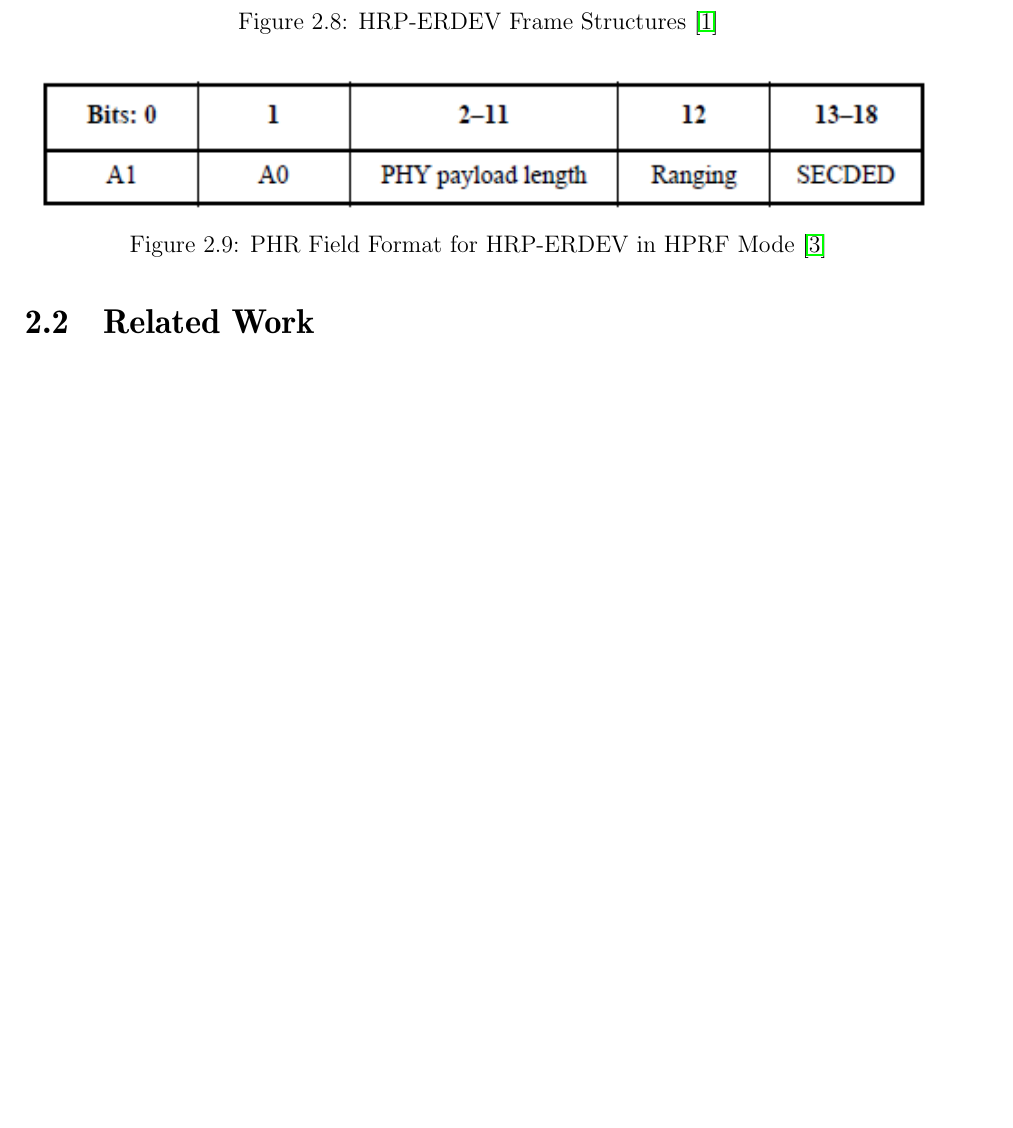
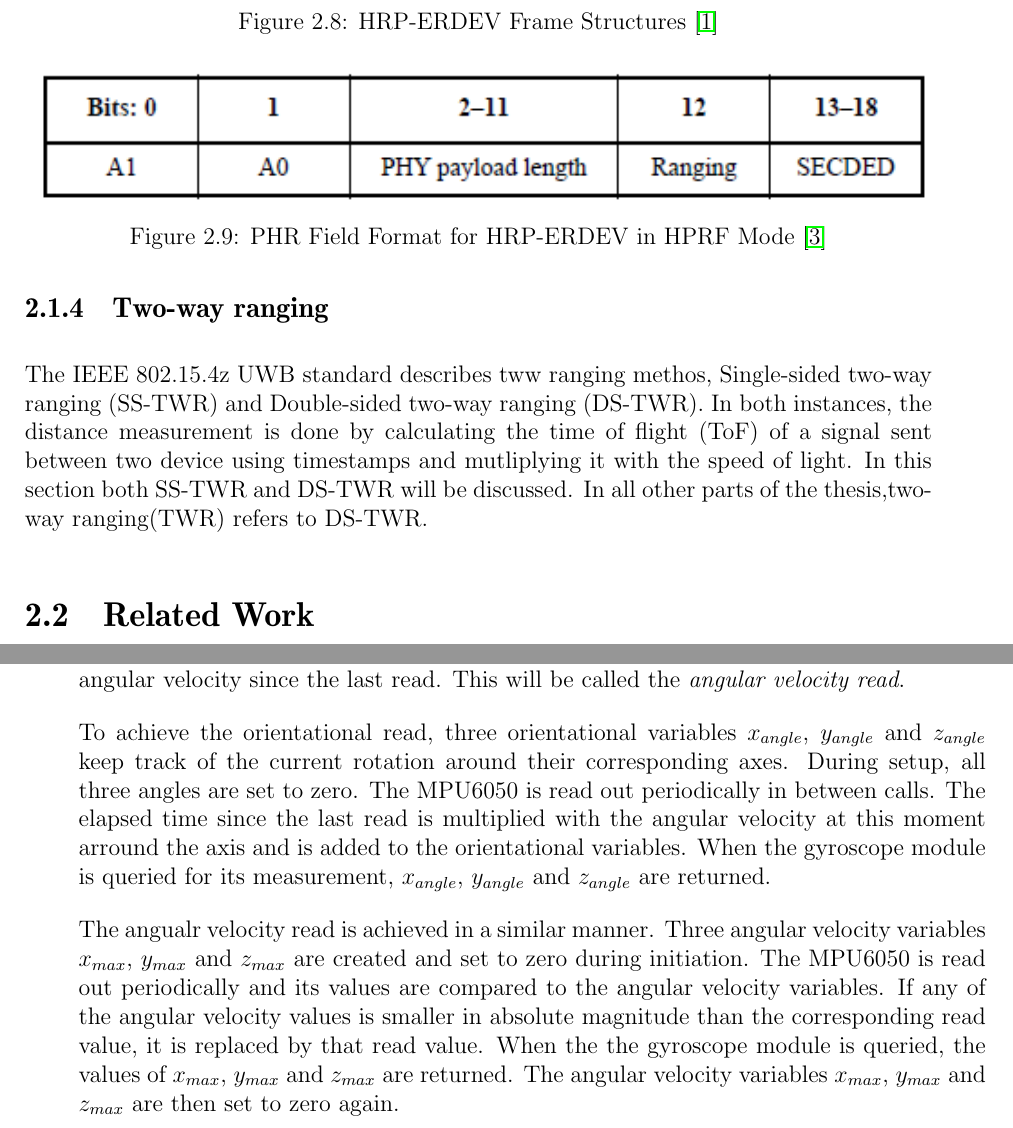
Before and after one commit to degenwitz/ma_latex, a LaTeX thesis (thesis.tex, which reads chapters/fundamentals.tex, chapters/implementation.tex): part of page 24 of 73 before the commit and two parts of pages 24 and 41 of 73 after it, the two joined at a grey line, cut so that both start at the same text, the shorter picture padded with empty space. Compiled offline with pdfLaTeX.

```diff
--- a/chapters/fundamentals.tex
+++ b/chapters/fundamentals.tex
@@ -303,6 +303,16 @@
 \end{figure}
 
 
+\subsection{Two-way ranging}
+\label{ss:two_way_ranging}
+The IEEE 802.15.4z UWB standard describes tww ranging methos, Single-sided two-way ranging (SS-TWR) and Double-sided two-way ranging (DS-TWR).
+In both instances, the distance measurement is done by calculating the time of flight (ToF) of a signal sent between two device using timestamps and mutliplying it with the speed of light.
+In this section both SS-TWR and DS-TWR will be discussed.
+In all other parts of the thesis,two-way ranging(TWR) refers to DS-TWR.
+
+
+
+
 \section{Related Work} % application of concepts
 
 
--- a/chapters/implementation.tex
+++ b/chapters/implementation.tex
@@ -90,10 +90,8 @@
 It represents a measurement of the current situation.
 The caller is more interested what happened since the last query.
 Two different implementations for the read of the gyroscope were used during the experimental phase of this thesis.
-One would try to return the current orientation of the tag. This read will be called the orientational read.
- while the other would return the maximal registered angular velocity since the last read.
-
-
+One would try to return the current orientation of the tag. This read will be called the \textit{orientational read}.
+The other would return the maximal registered angular velocity since the last read. This will be called the \textit{angular velocity read}.
 
 
 \begin{figure}[ht!]
@@ -102,6 +100,27 @@
 \caption{Schematic view of the MPU6050, showing the direction of the three axis X,Y,Z.}
 \label{f:MPU6050_orientation}
 \end{figure}
+
+
+
+To achieve the orientational read, three orientational variables $x_{angle}$, $y_{angle}$ and $z_{angle}$ keep track of the current rotation around their corresponding axes.
+During setup, all three angles are set to zero.
+The MPU6050 is read out periodically in between calls.
+The elapsed time since the last read is multiplied with the angular velocity at this moment arround the axis and is added to the orientational variables.
+When the gyroscope module is queried for its measurement, $x_{angle}$, $y_{angle}$ and $z_{angle}$ are returned.
+
+
+The angualr velocity read is achieved in a similar manner.
+Three angular velocity variables $x_{max}$, $y_{max}$ and $z_{max}$ are created and set to zero during initiation.
+The MPU6050 is read out periodically and its values are compared to the angular velocity variables.
+If any of the angular velocity values is smaller in absolute magnitude than the corresponding read value, it is replaced by that read value.
+When the the gyroscope module is queried, the values of $x_{max}$, $y_{max}$ and $z_{max}$ are returned.
+The angular velocity variables $x_{max}$, $y_{max}$ and $z_{max}$ are then set to zero again.
+
+
+\section{Two way ranging}
+\label{ss:two_way_ranging}
+
 
 
 \section{Combining modules}
```
Also changed, not shown: thesis.pdf (deleted).
